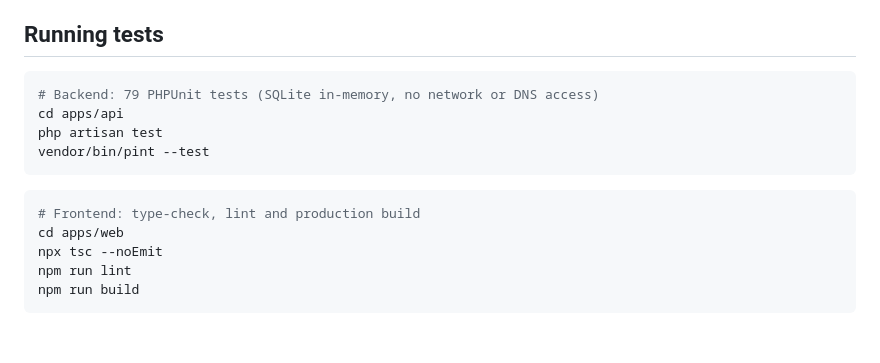
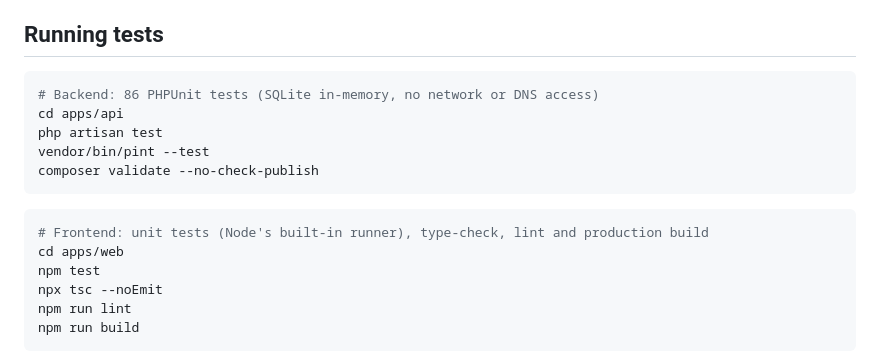
Before and after one commit to mirjetazymeri/monitra, a Markdown page: README.md, the part around one of its changes. Drawn GitHub-style; blank space fills up the shorter version.

````diff
--- a/README.md
+++ b/README.md
@@ -226,15 +227,17 @@ Then run `php artisan key:generate` (once), `php artisan migrate --force` and `p
 ## Running tests
 
 ```bash
-# Backend: 79 PHPUnit tests (SQLite in-memory, no network or DNS access)
+# Backend: 86 PHPUnit tests (SQLite in-memory, no network or DNS access)
 cd apps/api
 php artisan test
 vendor/bin/pint --test
+composer validate --no-check-publish
 ```
 
 ```bash
-# Frontend: type-check, lint and production build
+# Frontend: unit tests (Node's built-in runner), type-check, lint and production build
 cd apps/web
+npm test
 npx tsc --noEmit
 npm run lint
 npm run build
````
Also changed, not shown: other parts of README.md (+18 -3 lines), docs/api.md (+1 -1 lines), docs/screenshots/endpoints.jpg, docs/screenshots/overview-mobile.jpg, docs/screenshots/overview.jpg (added), 15 other files.
